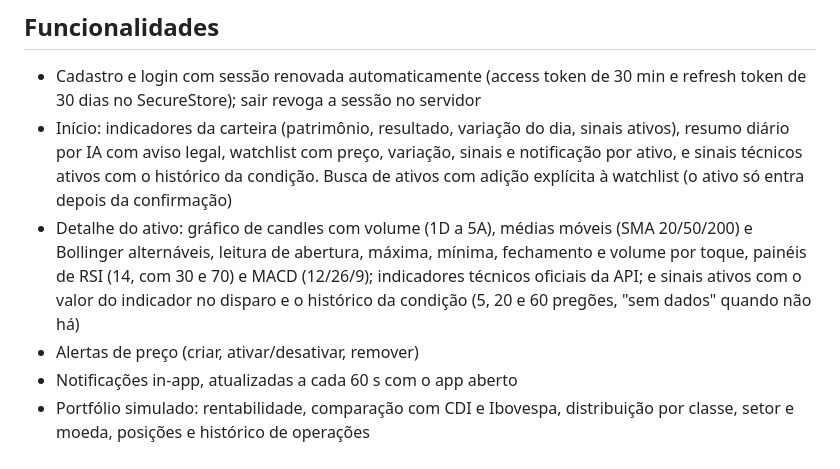
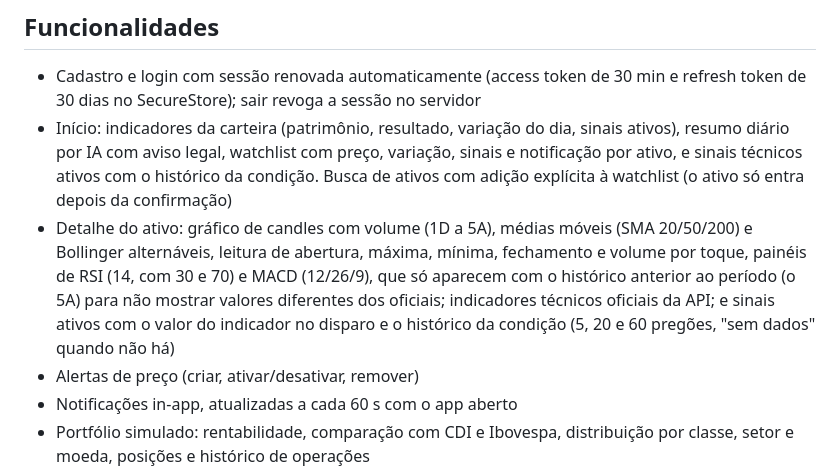
Before and after one commit to InsightF-AI/Insight-flow-mobile, a Markdown page: README.md, the part around the change. GitHub-like rendering.

Commit message:
docs: registro da execução da Etapa 4 e RSI/MACD dependentes do histórico anterior
Co-Authored-By: Claude Sonnet 5.5 <noreply@anthropic.com>

```diff
--- a/README.md
+++ b/README.md
@@ -8,7 +8,7 @@ Cliente mobile (Android e iOS) do Sistema de Análise de Ativos do Mercado Finan
 
 - Cadastro e login com sessão renovada automaticamente (access token de 30 min e refresh token de 30 dias no SecureStore); sair revoga a sessão no servidor
 - Início: indicadores da carteira (patrimônio, resultado, variação do dia, sinais ativos), resumo diário por IA com aviso legal, watchlist com preço, variação, sinais e notificação por ativo, e sinais técnicos ativos com o histórico da condição. Busca de ativos com adição explícita à watchlist (o ativo só entra depois da confirmação)
-- Detalhe do ativo: gráfico de candles com volume (1D a 5A), médias móveis (SMA 20/50/200) e Bollinger alternáveis, leitura de abertura, máxima, mínima, fechamento e volume por toque, painéis de RSI (14, com 30 e 70) e MACD (12/26/9); indicadores técnicos oficiais da API; e sinais ativos com o valor do indicador no disparo e o histórico da condição (5, 20 e 60 pregões, "sem dados" quando não há)
+- Detalhe do ativo: gráfico de candles com volume (1D a 5A), médias móveis (SMA 20/50/200) e Bollinger alternáveis, leitura de abertura, máxima, mínima, fechamento e volume por toque, painéis de RSI (14, com 30 e 70) e MACD (12/26/9), que só aparecem com o histórico anterior ao período (o 5A) para não mostrar valores diferentes dos oficiais; indicadores técnicos oficiais da API; e sinais ativos com o valor do indicador no disparo e o histórico da condição (5, 20 e 60 pregões, "sem dados" quando não há)
 - Alertas de preço (criar, ativar/desativar, remover)
 - Notificações in-app, atualizadas a cada 60 s com o app aberto
 - Portfólio simulado: rentabilidade, comparação com CDI e Ibovespa, distribuição por classe, setor e moeda, posições e histórico de operações
```
Also changed, not shown: docs/checkpoint-02.md (+1 -1 lines), 1 other file.
